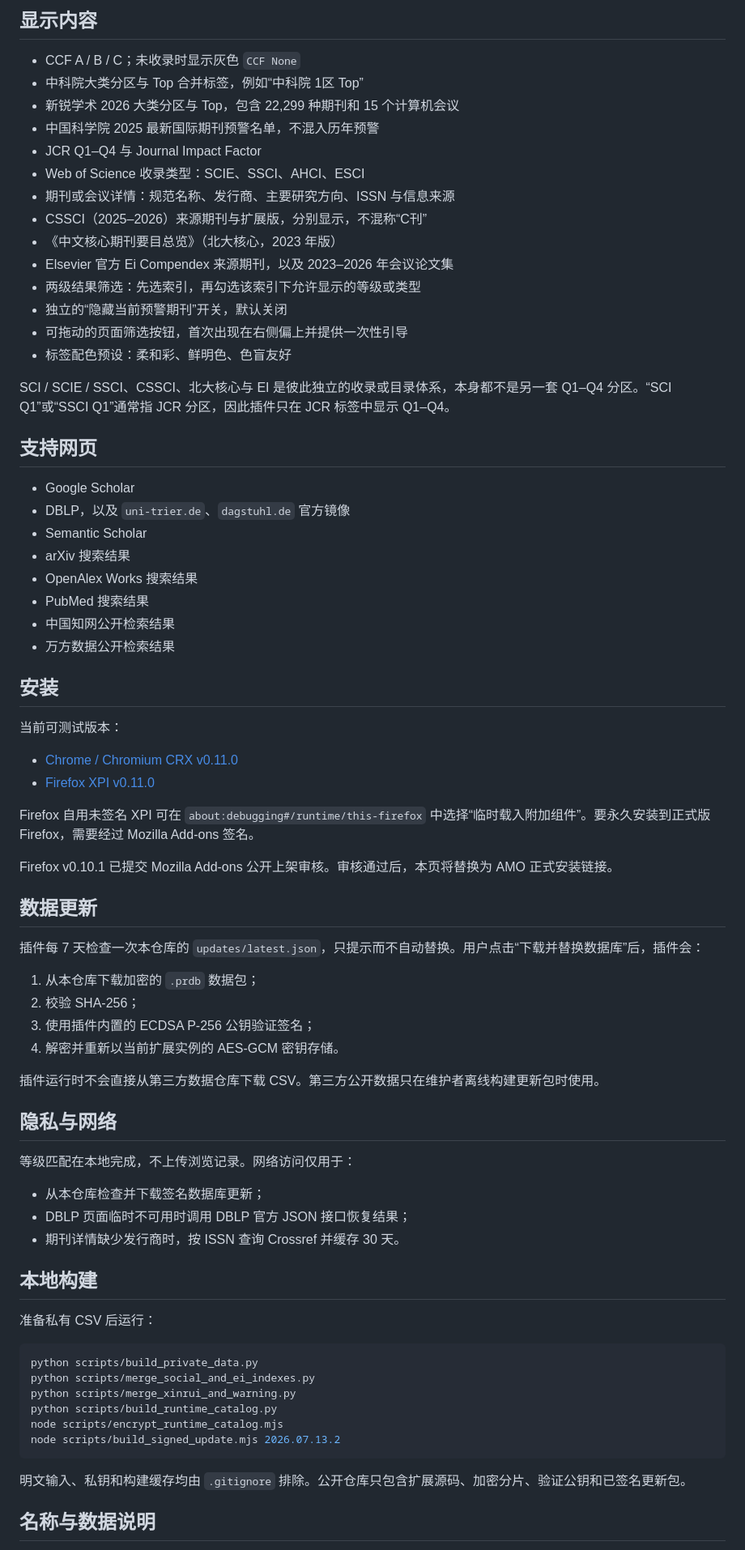
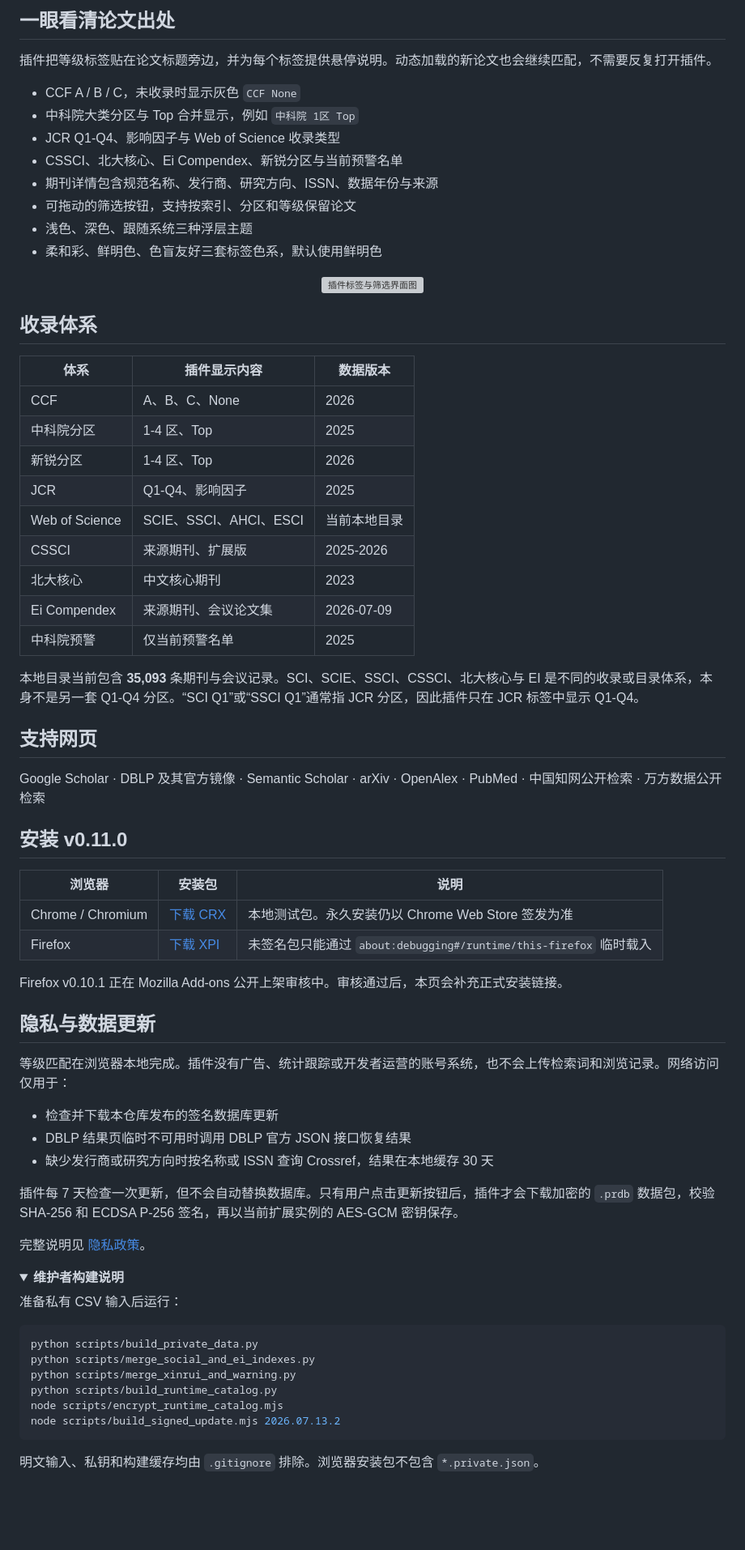
Before and after one commit to PolarisLight/Journal-Conference-Rank-Assistant, a Markdown page: README.md, the part around one of its changes. Shown at 81% size. Drawn GitHub-style; folded sections open; blank space fills up the shorter version; grey boxes are pictures that could not be loaded.

````diff
--- a/README.md
+++ b/README.md
@@ -10,77 +15,75 @@
 
-## 显示内容
+## 一眼看清论文出处
 
-- CCF A / B / C；未收录时显示灰色 `CCF None`
-- 中科院大类分区与 Top 合并标签，例如“中科院 1区 Top”
-- 新锐学术 2026 大类分区与 Top，包含 22,299 种期刊和 15 个计算机会议
-- 中国科学院 2025 最新国际期刊预警名单，不混入历年预警
-- JCR Q1–Q4 与 Journal Impact Factor
-- Web of Science 收录类型：SCIE、SSCI、AHCI、ESCI
-- 期刊或会议详情：规范名称、发行商、主要研究方向、ISSN 与信息来源
-- CSSCI（2025–2026）来源期刊与扩展版，分别显示，不混称“C刊”
-- 《中文核心期刊要目总览》（北大核心，2023 年版）
-- Elsevier 官方 Ei Compendex 来源期刊，以及 2023–2026 年会议论文集
-- 两级结果筛选：先选索引，再勾选该索引下允许显示的等级或类型
-- 独立的“隐藏当前预警期刊”开关，默认关闭
-- 可拖动的页面筛选按钮，首次出现在右侧偏上并提供一次性引导
-- 标签配色预设：柔和彩、鲜明色、色盲友好
+插件把等级标签贴在论文标题旁边，并为每个标签提供悬停说明。动态加载的新论文也会继续匹配，不需要反复打开插件。
 
-SCI / SCIE / SSCI、CSSCI、北大核心与 EI 是彼此独立的收录或目录体系，本身都不是另一套 Q1–Q4 分区。“SCI Q1”或“SSCI Q1”通常指 JCR 分区，因此插件只在 JCR 标签中显示 Q1–Q4。
+- CCF A / B / C，未收录时显示灰色 `CCF None`
+- 中科院大类分区与 Top 合并显示，例如 `中科院 1区 Top`
+- JCR Q1-Q4、影响因子与 Web of Science 收录类型
+- CSSCI、北大核心、Ei Compendex、新锐分区与当前预警名单
+- 期刊详情包含规范名称、发行商、研究方向、ISSN、数据年份与来源
+- 可拖动的筛选按钮，支持按索引、分区和等级保留论文
+- 浅色、深色、跟随系统三种浮层主题
+- 柔和彩、鲜明色、色盲友好三套标签色系，默认使用鲜明色
+
+<p align=center><img src=submission/v0.11.0/promo-440x280.png width=440 alt=插件标签与筛选界面图></p>
+
+## 收录体系
+
+| 体系 | 插件显示内容 | 数据版本 |
+| --- | --- | --- |
+| CCF | A、B、C、None | 2026 |
+| 中科院分区 | 1-4 区、Top | 2025 |
+| 新锐分区 | 1-4 区、Top | 2026 |
+| JCR | Q1-Q4、影响因子 | 2025 |
+| Web of Science | SCIE、SSCI、AHCI、ESCI | 当前本地目录 |
+| CSSCI | 来源期刊、扩展版 | 2025-2026 |
+| 北大核心 | 中文核心期刊 | 2023 |
+| Ei Compendex | 来源期刊、会议论文集 | 2026-07-09 |
+| 中科院预警 | 仅当前预警名单 | 2025 |
+
+本地目录当前包含 **35,093** 条期刊与会议记录。SCI、SCIE、SSCI、CSSCI、北大核心与 EI 是不同的收录或目录体系，本身不是另一套 Q1-Q4 分区。“SCI Q1”或“SSCI Q1”通常指 JCR 分区，因此插件只在 JCR 标签中显示 Q1-Q4。
 
 ## 支持网页
 
-- Google Scholar
-- DBLP，以及 `uni-trier.de`、`dagstuhl.de` 官方镜像
-- Semantic Scholar
-- arXiv 搜索结果
-- OpenAlex Works 搜索结果
-- PubMed 搜索结果
-- 中国知网公开检索结果
-- 万方数据公开检索结果
-## 安装
+Google Scholar · DBLP 及其官方镜像 · Semantic Scholar · arXiv · OpenAlex · PubMed · 中国知网公开检索 · 万方数据公开检索
 
-当前可测试版本：
+## 安装 v0.11.0
 
-- [Chrome / Chromium CRX v0.11.0](releases/v0.11.0/Journal-Conference-Rank-Assistant-Chrome-v0.11.0.crx)
-- [Firefox XPI v0.11.0](releases/v0.11.0/Journal-Conference-Rank-Assistant-Firefox-v0.11.0.xpi)
+| 浏览器 | 安装包 | 说明 |
+| --- | --- | --- |
+| Chrome / Chromium | [下载 CRX](releases/v0.11.0/Journal-Conference-Rank-Assistant-Chrome-v0.11.0.crx) | 本地测试包。永久安装仍以 Chrome Web Store 签发为准 |
+| Firefox | [下载 XPI](releases/v0.11.0/Journal-Conference-Rank-Assistant-Firefox-v0.11.0.xpi) | 未签名包只能通过 `about:debugging#/runtime/this-firefox` 临时载入 |
 
-Firefox 自用未签名 XPI 可在 `about:debugging#/runtime/this-firefox` 中选择“临时载入附加组件”。要永久安装到正式版 Firefox，需要经过 Mozilla Add-ons 签名。
+Firefox v0.10.1 正在 Mozilla Add-ons 公开上架审核中。审核通过后，本页会补充正式安装链接。
 
-Firefox v0.10.1 已提交 Mozilla Add-ons 公开上架审核。审核通过后，本页将替换为 AMO 正式安装链接。
+## 隐私与数据更新
 
-## 数据更新
+等级匹配在浏览器本地完成。插件没有广告、统计跟踪或开发者运营的账号系统，也不会上传检索词和浏览记录。网络访问仅用于：
 
-插件每 7 天检查一次本仓库的 `updates/latest.json`，只提示而不自动替换。用户点击“下载并替换数据库”后，插件会：
+- 检查并下载本仓库发布的签名数据库更新
+- DBLP 结果页临时不可用时调用 DBLP 官方 JSON 接口恢复结果
+- 缺少发行商或研究方向时按名称或 ISSN 查询 Crossref，结果在本地缓存 30 天
 
-1. 从本仓库下载加密的 `.prdb` 数据包；
-2. 校验 SHA-256；
-3. 使用插件内置的 ECDSA P-256 公钥验证签名；
-4. 解密并重新以当前扩展实例的 AES-GCM 密钥存储。
+插件每 7 天检查一次更新，但不会自动替换数据库。只有用户点击更新按钮后，插件才会下载加密的 `.prdb` 数据包，校验 SHA-256 和 ECDSA P-256 签名，再以当前扩展实例的 AES-GCM 密钥保存。
 
-插件运行时不会直接从第三方数据仓库下载 CSV。第三方公开数据只在维护者离线构建更新包时使用。
+完整说明见 [隐私政策](PRIVACY.md)。
 
-## 隐私与网络
+<details>
+<summary><strong>维护者构建说明</strong></summary>
 
-等级匹配在本地完成，不上传浏览记录。网络访问仅用于：
+准备私有 CSV 输入后运行：
 
-- 从本仓库检查并下载签名数据库更新；
-- DBLP 页面临时不可用时调用 DBLP 官方 JSON 接口恢复结果；
-- 期刊详情缺少发行商时，按 ISSN 查询 Crossref 并缓存 30 天。
-
-## 本地构建
-
-准备私有 CSV 后运行：
-
-~~~powershell
+```powershell
 python scripts/build_private_data.py
 python scripts/merge_social_and_ei_indexes.py
 python scripts/merge_xinrui_and_warning.py
 python scripts/build_runtime_catalog.py
 node scripts/encrypt_runtime_catalog.mjs
 node scripts/build_signed_update.mjs 2026.07.13.2
-~~~
+```
 
-明文输入、私钥和构建缓存均由 `.gitignore` 排除。公开仓库只包含扩展源码、加密分片、验证公钥和已签名更新包。
+明文输入、私钥和构建缓存均由 `.gitignore` 排除。浏览器安装包不包含 `*.private.json`。
 
-## 名称与数据说明
+</details>
 
````
Also changed, not shown: other parts of README.md (+18 -15 lines), README_EN.md (+65 -73 lines).
